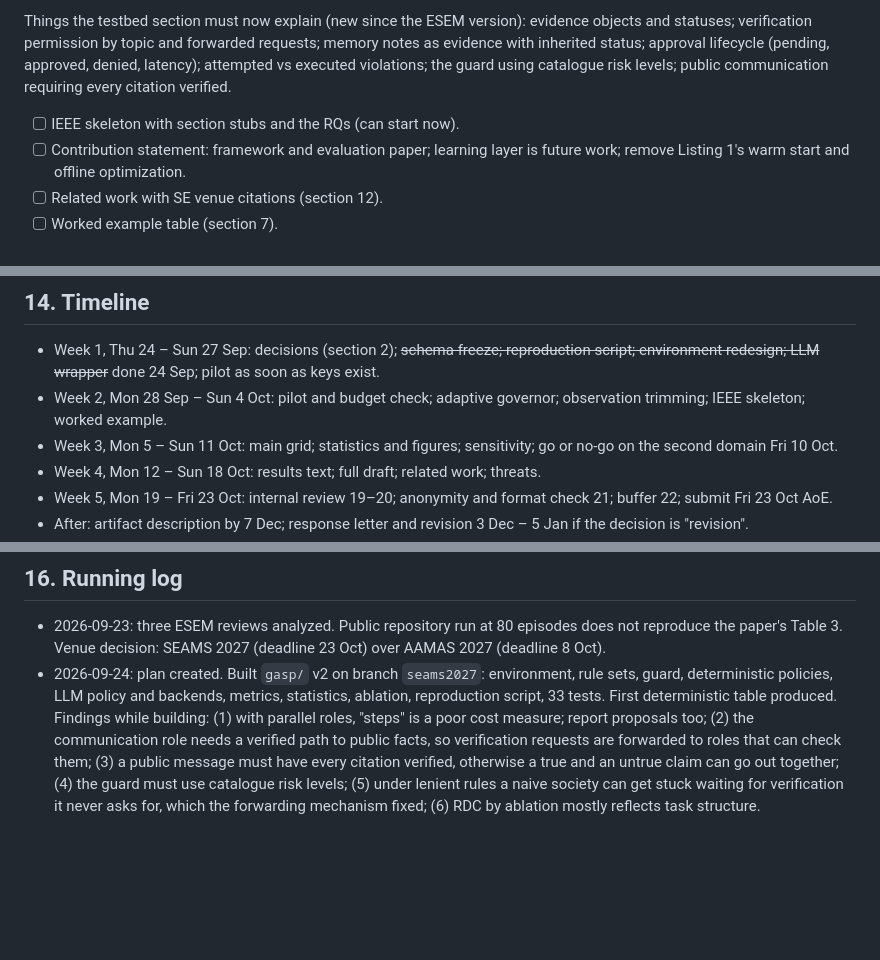
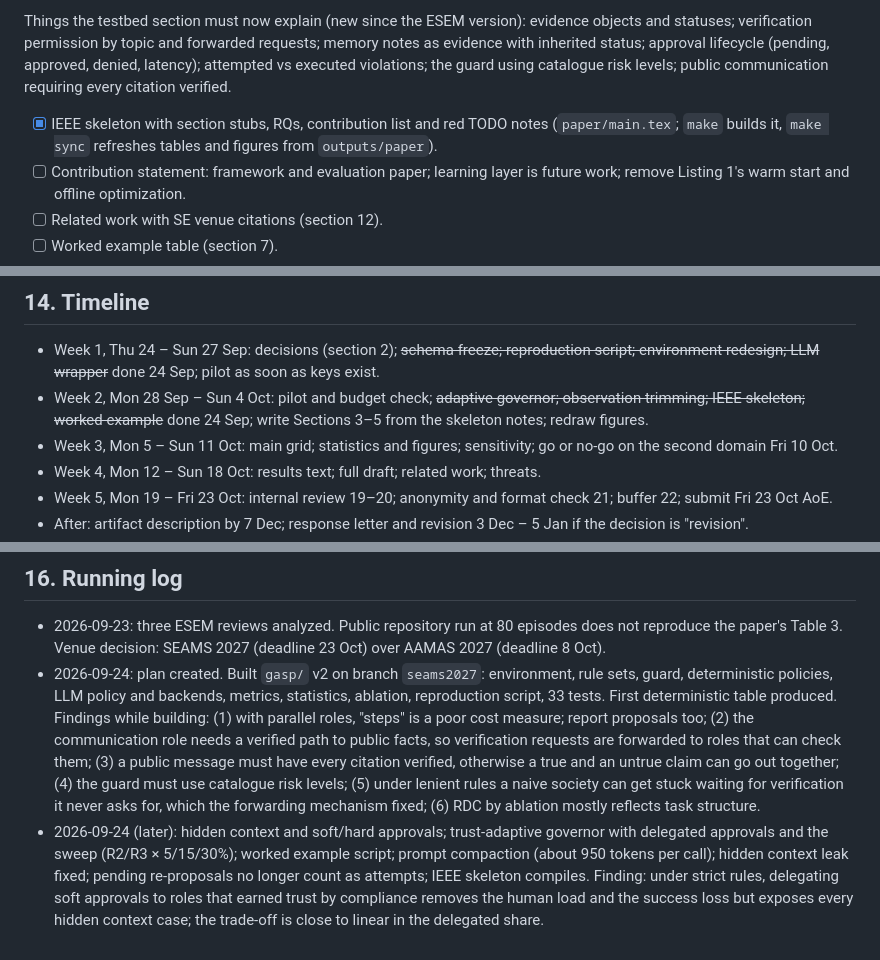
Before and after one commit to unibuc-cs/GASP, a Markdown page: todo.md, 3 parts joined by grey strips. Drawn GitHub-style; blank space fills up the shorter version.

```diff
--- a/todo.md
+++ b/todo.md
@@ -130,7 +144,7 @@ Section plan with page budget: 1 Introduction (1) · 2 Background and related wo
 
 Things the testbed section must now explain (new since the ESEM version): evidence objects and statuses; verification permission by topic and forwarded requests; memory notes as evidence with inherited status; approval lifecycle (pending, approved, denied, latency); attempted vs executed violations; the guard using catalogue risk levels; public communication requiring every citation verified.
 
-- [ ] IEEE skeleton with section stubs and the RQs (can start now).
+- [x] IEEE skeleton with section stubs, RQs, contribution list and red TODO notes (`paper/main.tex`; `make` builds it, `make sync` refreshes tables and figures from `outputs/paper`).
 - [ ] Contribution statement: framework and evaluation paper; learning layer is future work; remove Listing 1's warm start and offline optimization.
 - [ ] Related work with SE venue citations (section 12).
 - [ ] Worked example table (section 7).
@@ -156,7 +171,7 @@ Verified: AgentSpec (ICSE 2026, closest work: single agent, no roles, no human e
 ## 14. Timeline
 
 - Week 1, Thu 24 – Sun 27 Sep: decisions (section 2); ~~schema freeze; reproduction script; environment redesign; LLM wrapper~~ done 24 Sep; pilot as soon as keys exist.
-- Week 2, Mon 28 Sep – Sun 4 Oct: pilot and budget check; adaptive governor; observation trimming; IEEE skeleton; worked example.
+- Week 2, Mon 28 Sep – Sun 4 Oct: pilot and budget check; ~~adaptive governor; observation trimming; IEEE skeleton; worked example~~ done 24 Sep; write Sections 3–5 from the skeleton notes; redraw figures.
 - Week 3, Mon 5 – Sun 11 Oct: main grid; statistics and figures; sensitivity; go or no-go on the second domain Fri 10 Oct.
 - Week 4, Mon 12 – Sun 18 Oct: results text; full draft; related work; threats.
 - Week 5, Mon 19 – Fri 23 Oct: internal review 19–20; anonymity and format check 21; buffer 22; submit Fri 23 Oct AoE.
@@ -175,3 +190,4 @@ Verified: AgentSpec (ICSE 2026, closest work: single agent, no roles, no human e
 
 - 2026-09-23: three ESEM reviews analyzed. Public repository run at 80 episodes does not reproduce the paper's Table 3. Venue decision: SEAMS 2027 (deadline 23 Oct) over AAMAS 2027 (deadline 8 Oct).
 - 2026-09-24: plan created. Built `gasp/` v2 on branch `seams2027`: environment, rule sets, guard, deterministic policies, LLM policy and backends, metrics, statistics, ablation, reproduction script, 33 tests. First deterministic table produced. Findings while building: (1) with parallel roles, "steps" is a poor cost measure; report proposals too; (2) the communication role needs a verified path to public facts, so verification requests are forwarded to roles that can check them; (3) a public message must have every citation verified, otherwise a true and an untrue claim can go out together; (4) the guard must use catalogue risk levels; (5) under lenient rules a naive society can get stuck waiting for verification it never asks for, which the forwarding mechanism fixed; (6) RDC by ablation mostly reflects task structure.
+- 2026-09-24 (later): hidden context and soft/hard approvals; trust-adaptive governor with delegated approvals and the sweep (R2/R3 × 5/15/30%); worked example script; prompt compaction (about 950 tokens per call); hidden context leak fixed; pending re-proposals no longer count as attempts; IEEE skeleton compiles. Finding: under strict rules, delegating soft approvals to roles that earned trust by compliance removes the human load and the success loss but exposes every hidden context case; the trade-off is close to linear in the delegated share.
```
Also changed, not shown: other parts of todo.md (+29 -14 lines).
